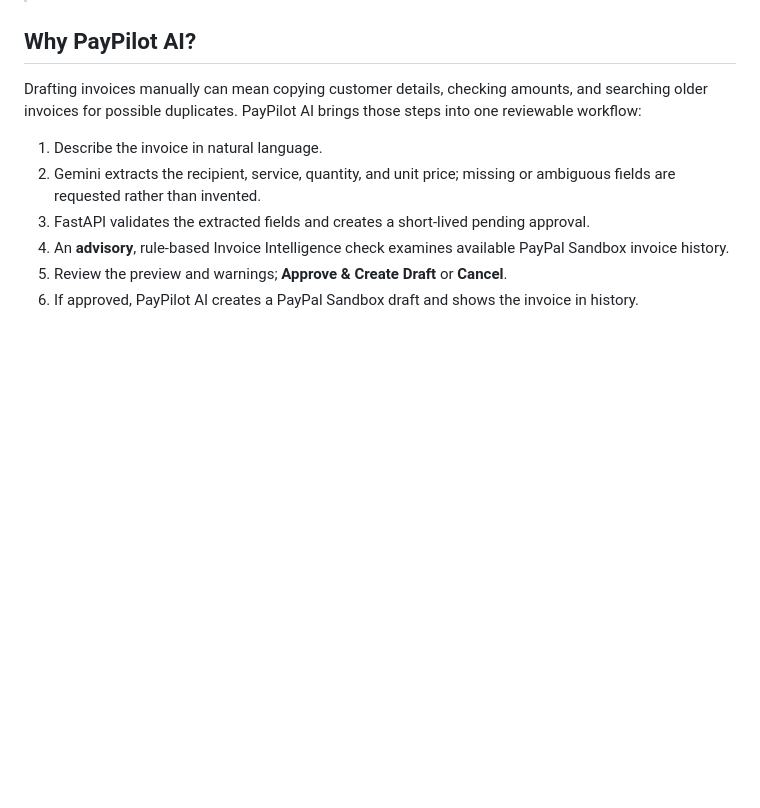
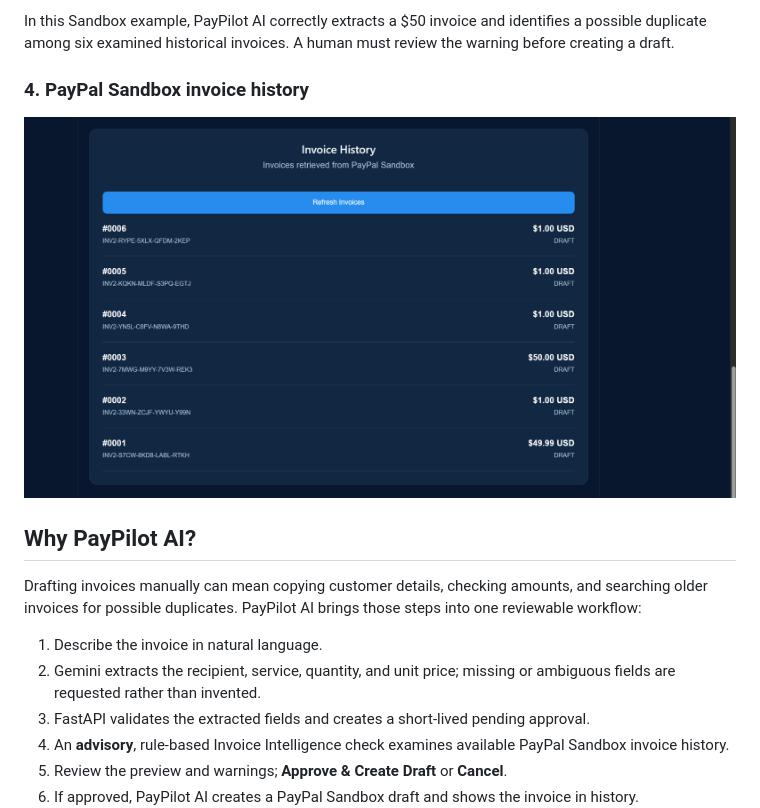
Before and after one commit to senthurapandi2000/paypilot-ai, a Markdown page: README.md, the part around one of its changes. Rendered like a GitHub page; pictures changed too: docs/screenshots/invoice-history.png (added); blank space fills up the shorter version.

```diff
--- a/README.md
+++ b/README.md
@@ -14,3 +29,11 @@ Built for the PayPal AI Hackathon 2026.
+In this Sandbox example, PayPilot AI correctly extracts
+a $50 invoice and identifies a possible duplicate among
+six examined historical invoices. A human must review
+the warning before creating a draft.
+
+### 4. PayPal Sandbox invoice history
+
+![PayPal Sandbox invoice history](docs/screenshots/invoice-history.png)
 
 ## Why PayPilot AI?
 
```
Also changed, not shown: other parts of README.md (+15 -0 lines), docs/screenshots/ai-assistant.png (added), docs/screenshots/dashboard.png (added), docs/screenshots/invoice-review-warning.png (added).
